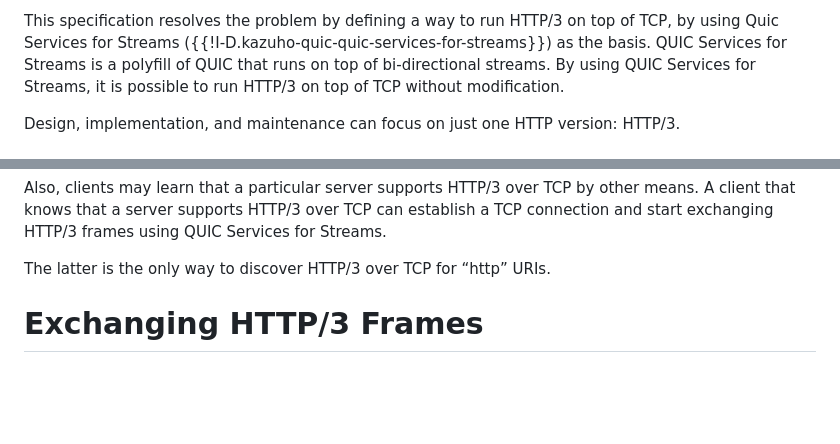
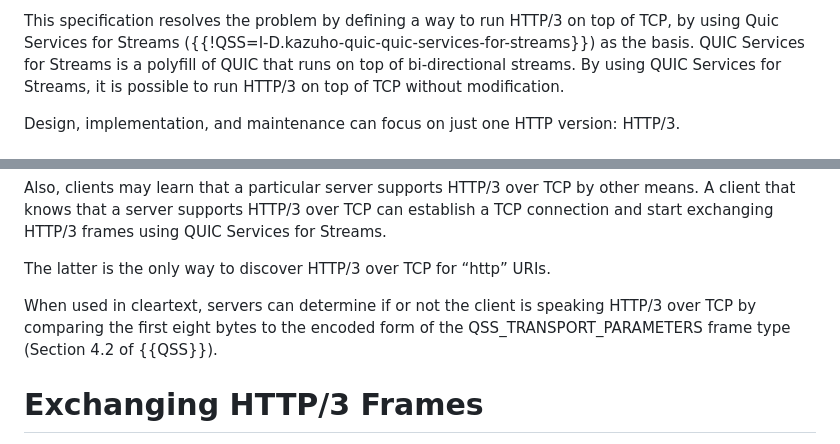
Before and after one commit to kazuho/draft-kazuho-httpbis-http3-over-tcp, a Markdown page: draft-kazuho-httpbis-http3-over-tcp.md, 2 parts joined by grey strips. Drawn GitHub-style; blank space fills up the shorter version.

Commit message:
identifying the HTTP version in cleartext

```diff
--- a/draft-kazuho-httpbis-http3-over-tcp.md
+++ b/draft-kazuho-httpbis-http3-over-tcp.md
@@ -48,7 +48,7 @@ vulnerabilities as necessary.
 
 This specification resolves the problem by defining a way to run HTTP/3 on top
 of TCP, by using Quic Services for Streams
-({{!I-D.kazuho-quic-quic-services-for-streams}}) as the basis. QUIC Services
+({{!QSS=I-D.kazuho-quic-quic-services-for-streams}}) as the basis. QUIC Services
 for Streams is a polyfill of QUIC that runs on top of bi-directional streams. By
 using QUIC Services for Streams, it is possible to run HTTP/3 on top of TCP
 without modification.
@@ -78,6 +78,10 @@ Services for Streams.
 
 The latter is the only way to discover HTTP/3 over TCP for “http” URIs.
 
+When used in cleartext, servers can determine if or not the client is speaking
+HTTP/3 over TCP by comparing the first eight bytes to the encoded form of the
+QSS_TRANSPORT_PARAMETERS frame type (Section 4.2 of {{QSS}}).
+
 
 # Exchanging HTTP/3 Frames
 
```
